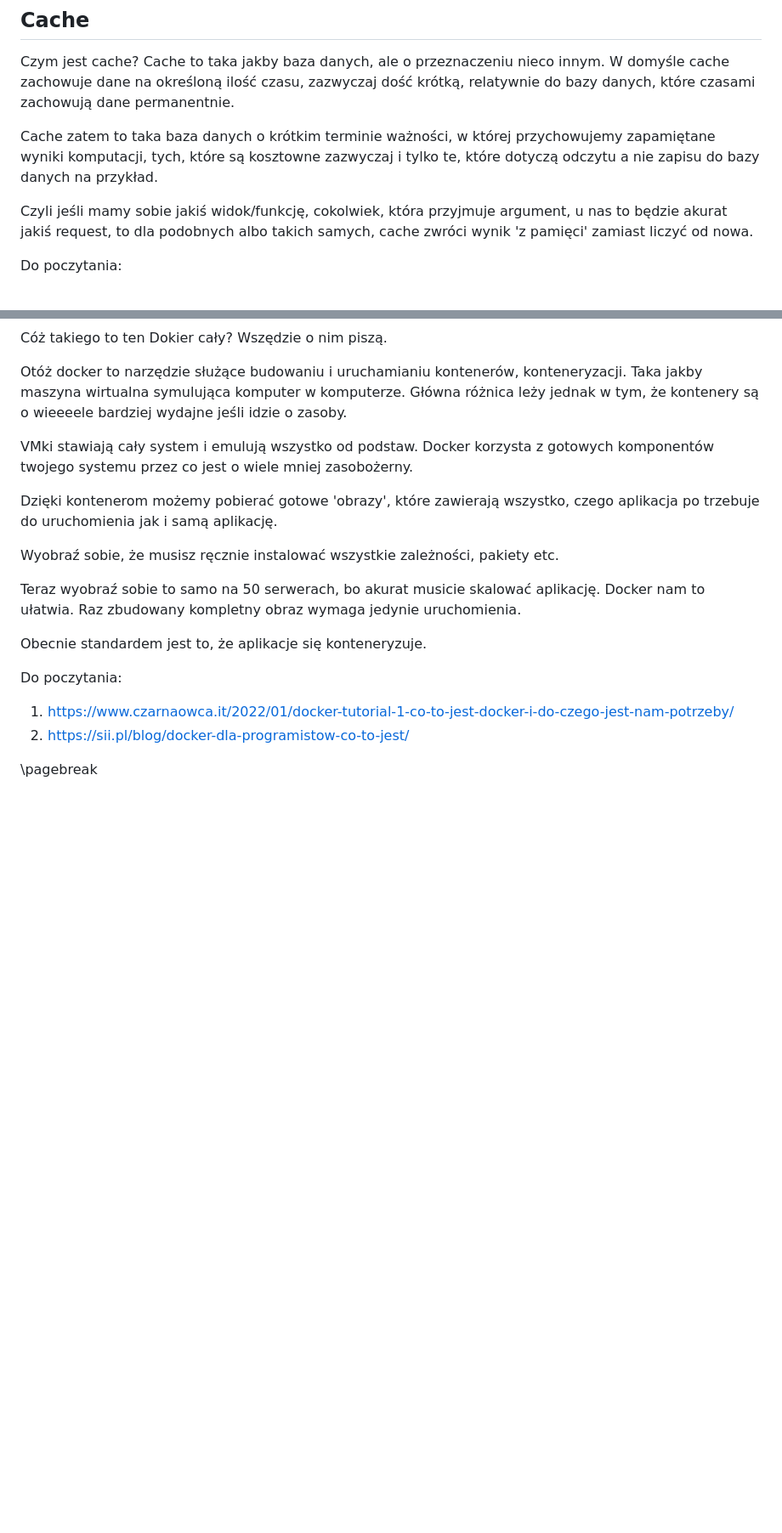
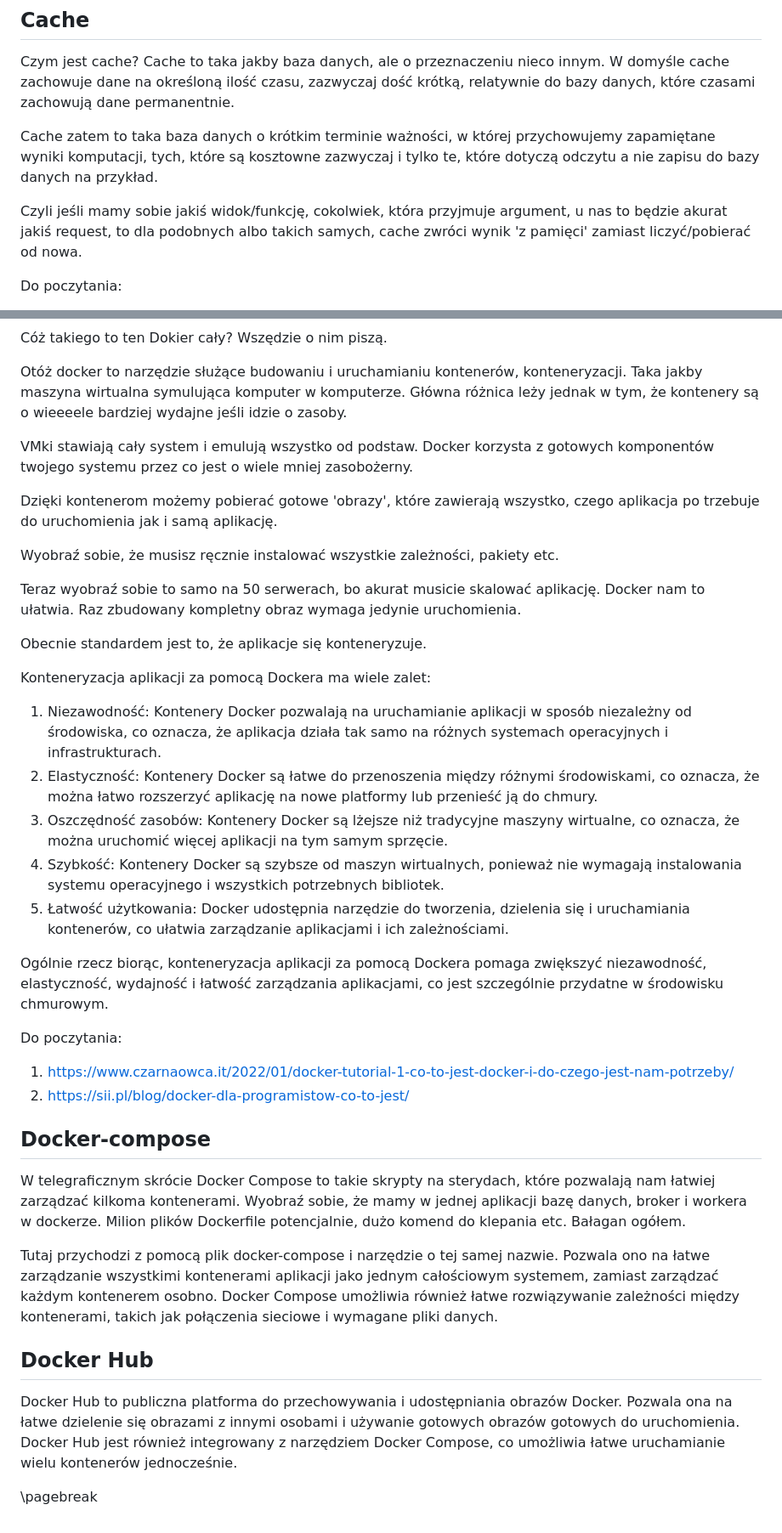
Before and after one commit to grski/junior-python, a Markdown page: chapters/chapter-12-internet.md, 2 parts joined by grey strips. Shown at 85% size. GitHub-like rendering; blank space fills up the shorter version.

Commit message:
lots added, needs to be proofreader and code styled

```diff
--- a/chapters/chapter-12-internet.md
+++ b/chapters/chapter-12-internet.md
@@ -104,7 +104,7 @@ Czym jest cache? Cache to taka jakby baza danych, ale o przeznaczeniu nieco inny
 
 Cache zatem to taka baza danych o krótkim terminie ważności, w której przychowujemy zapamiętane wyniki komputacji, tych, które są kosztowne zazwyczaj i tylko te, które dotyczą odczytu a nie zapisu do bazy danych na przykład.
 
-Czyli jeśli mamy sobie jakiś widok/funkcję, cokolwiek, która przyjmuje argument, u nas to będzie akurat jakiś request, to dla podobnych albo takich samych, cache zwróci wynik 'z pamięci' zamiast liczyć od nowa.
+Czyli jeśli mamy sobie jakiś widok/funkcję, cokolwiek, która przyjmuje argument, u nas to będzie akurat jakiś request, to dla podobnych albo takich samych, cache zwróci wynik 'z pamięci' zamiast liczyć/pobierać od nowa.
 
 Do poczytania:
 
@@ -163,9 +163,29 @@ Teraz wyobraź sobie to samo na 50 serwerach, bo akurat musicie skalować aplika
 
 Obecnie standardem jest to, że aplikacje się konteneryzuje.
 
+Konteneryzacja aplikacji za pomocą Dockera ma wiele zalet:
+
+1. Niezawodność: Kontenery Docker pozwalają na uruchamianie aplikacji w sposób niezależny od środowiska, co oznacza, że aplikacja działa tak samo na różnych systemach operacyjnych i infrastrukturach.
+2. Elastyczność: Kontenery Docker są łatwe do przenoszenia między różnymi środowiskami, co oznacza, że można łatwo rozszerzyć aplikację na nowe platformy lub przenieść ją do chmury.
+3. Oszczędność zasobów: Kontenery Docker są lżejsze niż tradycyjne maszyny wirtualne, co oznacza, że można uruchomić więcej aplikacji na tym samym sprzęcie.
+4. Szybkość: Kontenery Docker są szybsze od maszyn wirtualnych, ponieważ nie wymagają instalowania systemu operacyjnego i wszystkich potrzebnych bibliotek.
+5. Łatwość użytkowania: Docker udostępnia narzędzie do tworzenia, dzielenia się i uruchamiania kontenerów, co ułatwia zarządzanie aplikacjami i ich zależnościami.
+
+Ogólnie rzecz biorąc, konteneryzacja aplikacji za pomocą Dockera pomaga zwiększyć niezawodność, elastyczność, wydajność i łatwość zarządzania aplikacjami, co jest szczególnie przydatne w środowisku chmurowym.
+
 Do poczytania:
 
 1. https://www.czarnaowca.it/2022/01/docker-tutorial-1-co-to-jest-docker-i-do-czego-jest-nam-potrzeby/
 2. https://sii.pl/blog/docker-dla-programistow-co-to-jest/
 
+## Docker-compose
+
+W telegraficznym skrócie Docker Compose to takie skrypty na sterydach, które pozwalają nam łatwiej zarządzać kilkoma kontenerami. Wyobraź sobie, że mamy w jednej aplikacji bazę danych, broker i workera w dockerze. Milion plików Dockerfile potencjalnie, dużo komend do klepania etc. Bałagan ogółem.
+
+Tutaj przychodzi z pomocą plik docker-compose i narzędzie o tej samej nazwie. Pozwala ono na łatwe zarządzanie wszystkimi kontenerami aplikacji jako jednym całościowym systemem, zamiast zarządzać każdym kontenerem osobno. Docker Compose umożliwia również łatwe rozwiązywanie zależności między kontenerami, takich jak połączenia sieciowe i wymagane pliki danych.
+
+## Docker Hub
+
+Docker Hub to publiczna platforma do przechowywania i udostępniania obrazów Docker. Pozwala ona na łatwe dzielenie się obrazami z innymi osobami i używanie gotowych obrazów gotowych do uruchomienia. Docker Hub jest również integrowany z narzędziem Docker Compose, co umożliwia łatwe uruchamianie wielu kontenerów jednocześnie.
+
 \pagebreak
```
Also changed, not shown: chapters/chapter-15-zadania.md (+16 -0 lines).
